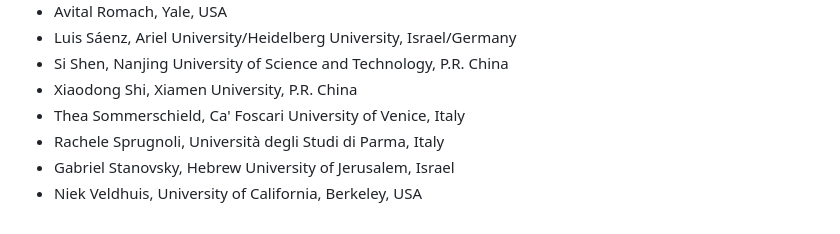
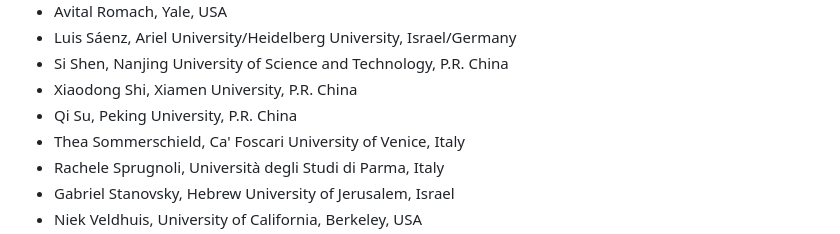
Before and after one commit to GoThereGit/ANLP, a Markdown page: README.md, the part around the change. GitHub-like rendering.

```diff
--- a/README.md
+++ b/README.md
@@ -101,6 +101,7 @@ Please also note the following:
 * Luis Sáenz, Ariel University/Heidelberg University, Israel/Germany
 * Si Shen,  Nanjing University of Science and Technology, P.R. China
 * Xiaodong Shi, Xiamen University, P.R. China
+* Qi Su, Peking University,  P.R. China
 * Thea Sommerschield, Ca' Foscari University of Venice, Italy
 * Rachele Sprugnoli, Università degli Studi di Parma, Italy
 * Gabriel Stanovsky, Hebrew University of Jerusalem, Israel
```
